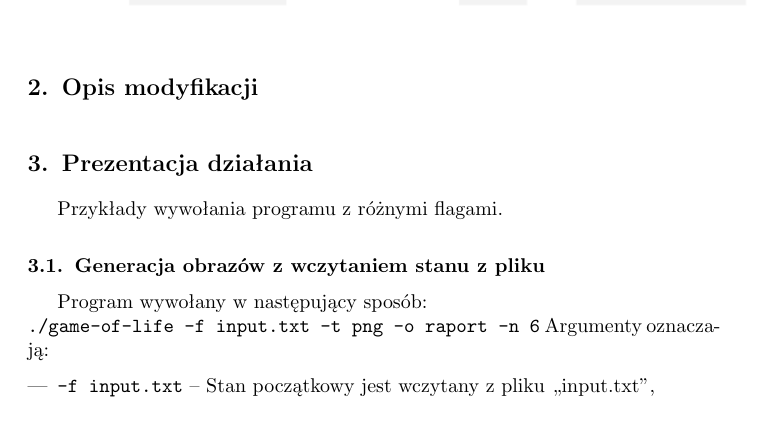
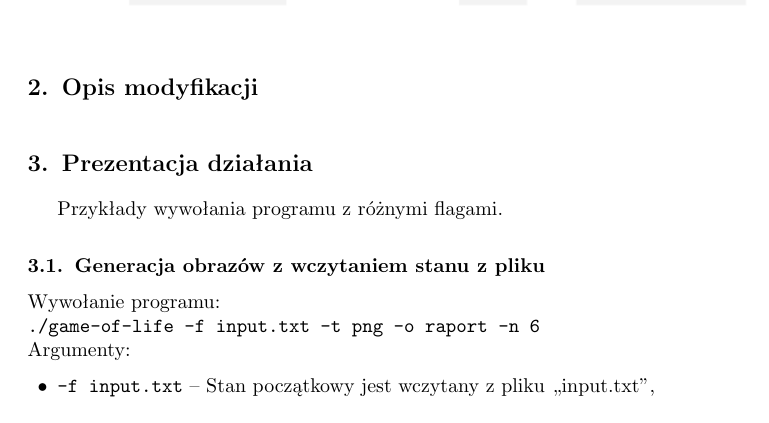
Before and after one commit to SiwyKrzysiek/gra-w-zycie, a LaTeX document (Raport-koncowy/Raport-koncowy.tex): part of page 1 of 3, cut so that both start at the same text. Compiled offline with pdfLaTeX.

Commit message:
Formatowanie przykładu wywołania

```diff
--- a/Raport-koncowy/Raport-koncowy.tex
+++ b/Raport-koncowy/Raport-koncowy.tex
@@ -8,6 +8,8 @@
 \usepackage{hyperref}% http://ctan.org/pkg/hyperref
 \usepackage{listings}
 \usepackage{float}
+
+\renewcommand{\labelitemi}{\textbullet} % Zmiana symbolu wiliczeń
 
 \lstset{
   basicstyle=\ttfamily,
@@ -56,9 +58,9 @@
 Przykłady wywołania programu z różnymi flagami.
 
 \subsection{Generacja obrazów z wczytaniem stanu z pliku}
-Program wywołany w następujący sposób: \\
-\texttt{./game-of-life -f input.txt -t png -o raport -n 6}
-Argumenty oznaczają:
+\noindent{}Wywołanie programu: \\
+\texttt{./game-of-life -f input.txt -t png -o raport -n 6} \\
+Argumenty:
 \begin{itemize}
 \item \texttt{-f input.txt} -- Stan początkowy jest wczytany z pliku ,,input.txt'',
 \item \texttt{-t png} -- Zostanie wygenerowana seria plików .png z kolejnymi pokoleniami,
```
Also changed, not shown: Raport-koncowy/Raport-koncowy.pdf.
